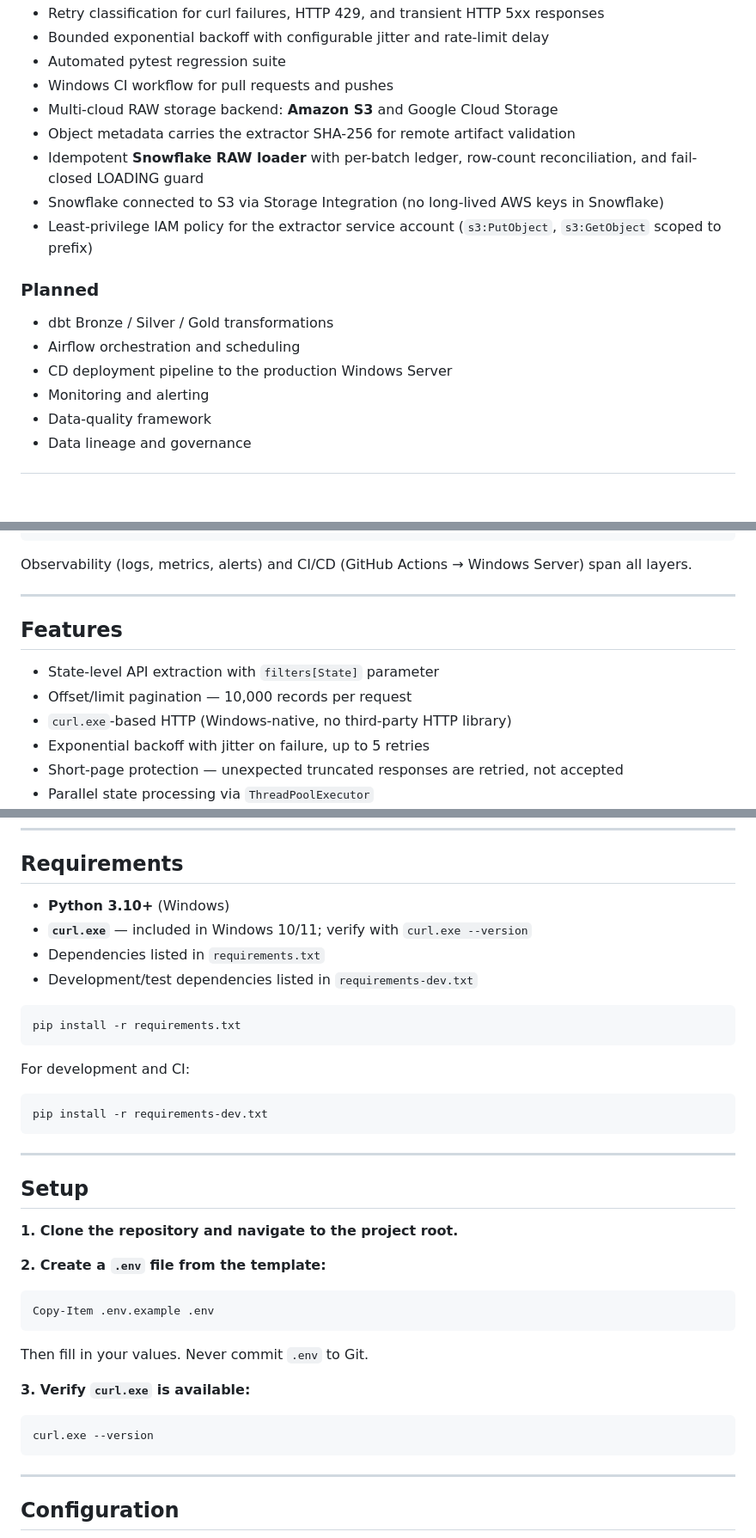
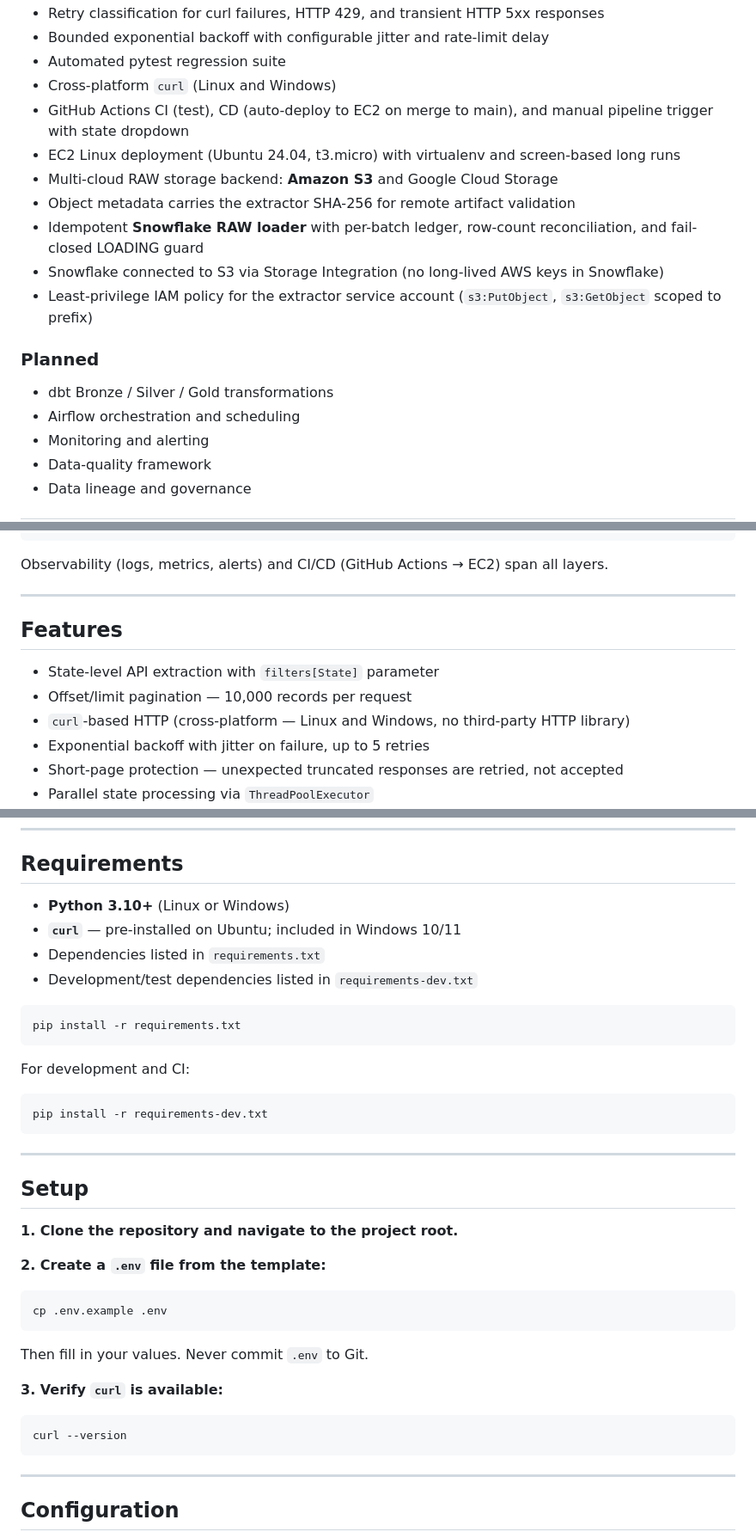
Before and after one commit to SumantK561/udhyam_msme_extractor, a Markdown page: Readme.md, 3 parts joined by grey strips. Shown at 86% size. Drawn GitHub-style; blank space fills up the shorter version.

````diff
--- a/Readme.md
+++ b/Readme.md
@@ -42,7 +42,9 @@ Retrieves all 43M+ MSME records from the Udyam portal, processing one Indian sta
 - Retry classification for curl failures, HTTP 429, and transient HTTP 5xx responses
 - Bounded exponential backoff with configurable jitter and rate-limit delay
 - Automated pytest regression suite
-- Windows CI workflow for pull requests and pushes
+- Cross-platform `curl` (Linux and Windows)
+- GitHub Actions CI (test), CD (auto-deploy to EC2 on merge to main), and manual pipeline trigger with state dropdown
+- EC2 Linux deployment (Ubuntu 24.04, t3.micro) with virtualenv and screen-based long runs
 - Multi-cloud RAW storage backend: **Amazon S3** and Google Cloud Storage
 - Object metadata carries the extractor SHA-256 for remote artifact validation
 - Idempotent **Snowflake RAW loader** with per-batch ledger, row-count reconciliation, and fail-closed LOADING guard
@@ -53,7 +55,6 @@ Retrieves all 43M+ MSME records from the Udyam portal, processing one Indian sta
 
 - dbt Bronze / Silver / Gold transformations
 - Airflow orchestration and scheduling
-- CD deployment pipeline to the production Windows Server
 - Monitoring and alerting
 - Data-quality framework
 - Data lineage and governance
@@ -89,7 +90,7 @@ Python Extraction Service   ◄── Airflow (orchestration, retries, schedulin
 BI / Analytics / ML
 ```
 
-Observability (logs, metrics, alerts) and CI/CD (GitHub Actions → Windows Server) span all layers.
+Observability (logs, metrics, alerts) and CI/CD (GitHub Actions → EC2) span all layers.
 
 ---
 
@@ -97,7 +98,7 @@ Observability (logs, metrics, alerts) and CI/CD (GitHub Actions → Windows Serv
 
 - State-level API extraction with `filters[State]` parameter
 - Offset/limit pagination — 10,000 records per request
-- `curl.exe`-based HTTP (Windows-native, no third-party HTTP library)
+- `curl`-based HTTP (cross-platform — Linux and Windows, no third-party HTTP library)
 - Exponential backoff with jitter on failure, up to 5 retries
 - Short-page protection — unexpected truncated responses are retried, not accepted
 - Parallel state processing via `ThreadPoolExecutor`
@@ -164,18 +167,18 @@ Udyam_MSME/
 
 ## Requirements
 
-- **Python 3.10+** (Windows)
-- **`curl.exe`** — included in Windows 10/11; verify with `curl.exe --version`
+- **Python 3.10+** (Linux or Windows)
+- **`curl`** — pre-installed on Ubuntu; included in Windows 10/11
 - Dependencies listed in `requirements.txt`
 - Development/test dependencies listed in `requirements-dev.txt`
 
-```powershell
+```bash
 pip install -r requirements.txt
 ```
 
 For development and CI:
 
-```powershell
+```bash
 pip install -r requirements-dev.txt
 ```
 
@@ -187,16 +190,16 @@ pip install -r requirements-dev.txt
 
 **2. Create a `.env` file from the template:**
 
-```powershell
-Copy-Item .env.example .env
+```bash
+cp .env.example .env
 ```
 
 Then fill in your values. Never commit `.env` to Git.
 
-**3. Verify `curl.exe` is available:**
+**3. Verify `curl` is available:**
 
-```powershell
-curl.exe --version
+```bash
+curl --version
 ```
 
 ---
````
Also changed, not shown: other parts of Readme.md (+46 -8 lines).
